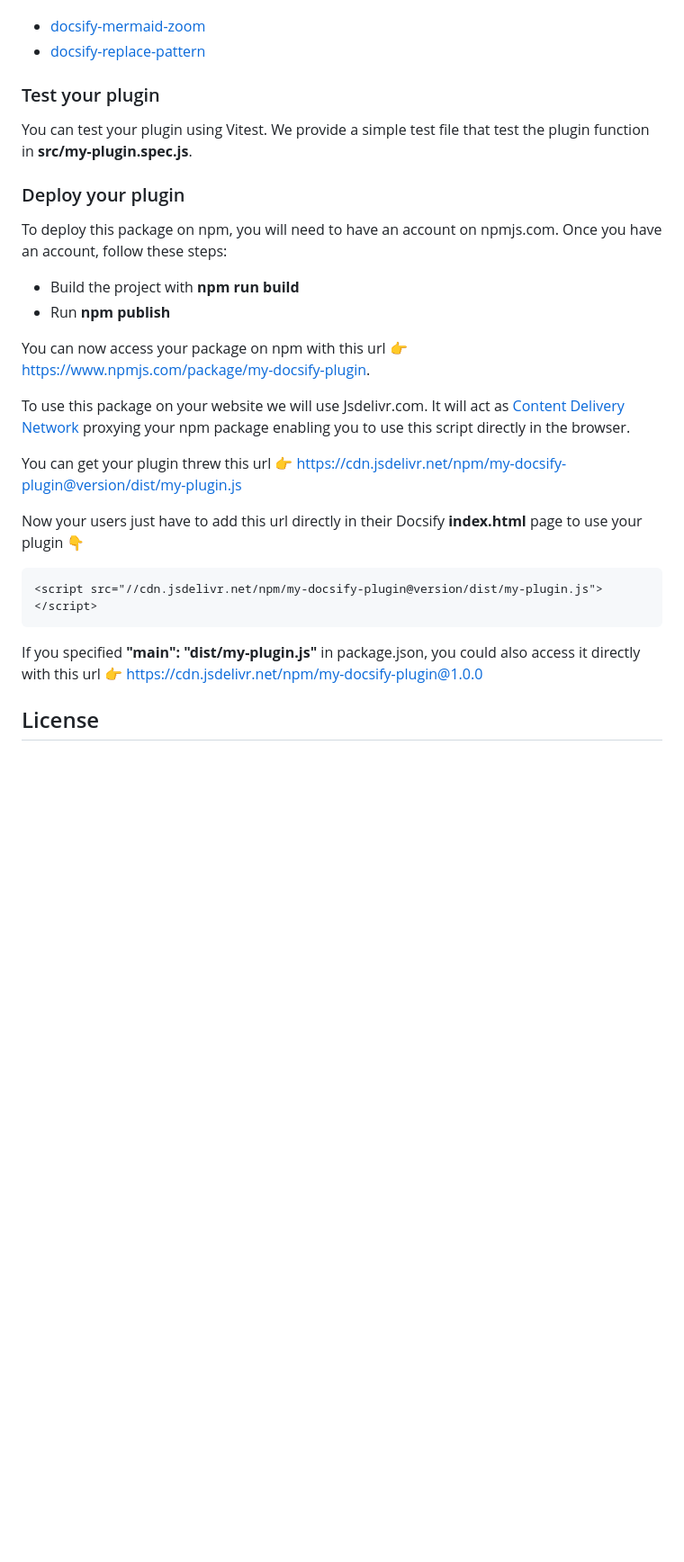
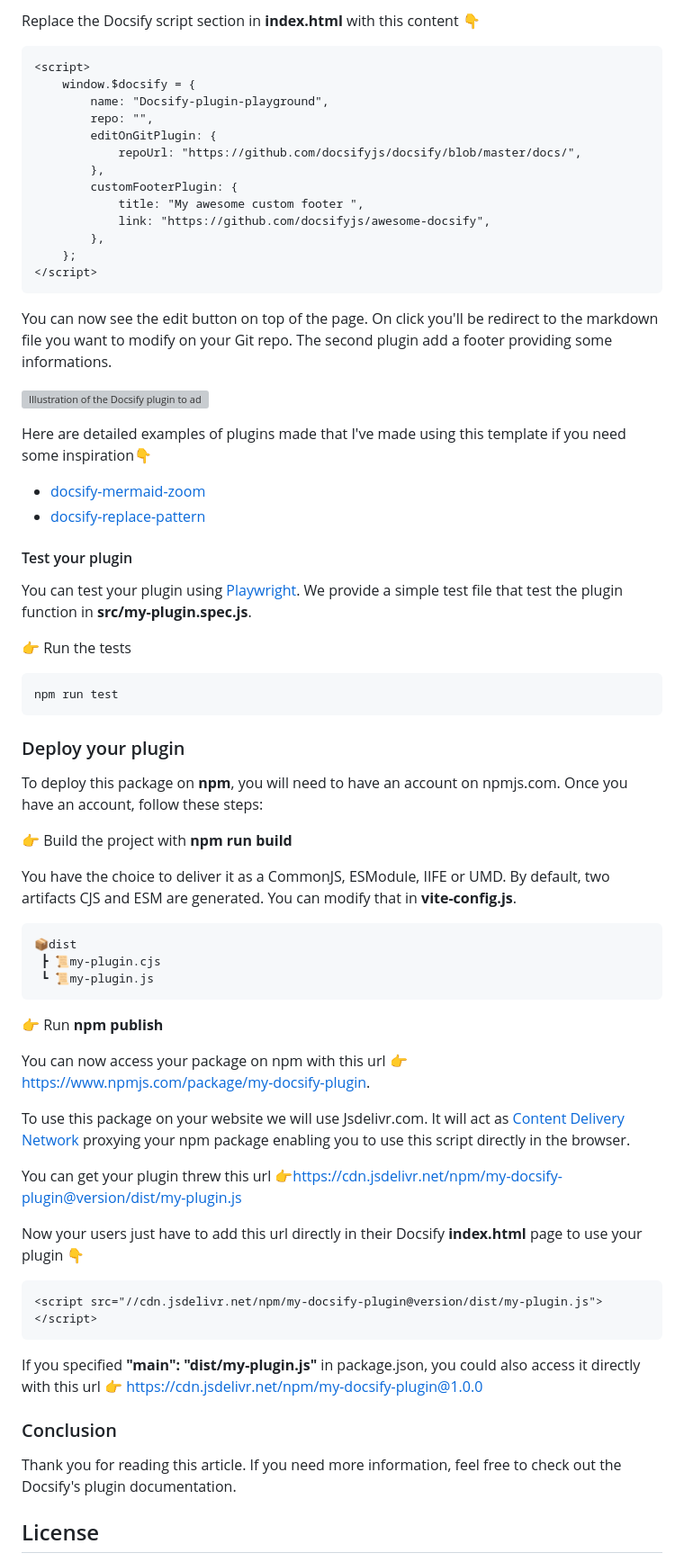
Before and after one commit to corentinleberre/create-docsify-plugin, a Markdown page: README.md, the part around one of its changes. Shown at 90% size. Drawn GitHub-style; blank space fills up the shorter version; grey boxes are pictures that could not be loaded.

````diff
--- a/README.md
+++ b/README.md
@@ -125,23 +144,62 @@ Here are detailed examples of plugins made using this template 👇
+Replace the Docsify script section in **index.html** with this content 👇
+
+```html
+<script>
+    window.$docsify = {
+        name: "Docsify-plugin-playground",
+        repo: "",
+        editOnGitPlugin: {
+            repoUrl: "https://github.com/docsifyjs/docsify/blob/master/docs/",
+        },
+        customFooterPlugin: {
+            title: "My awesome custom footer ",
+            link: "https://github.com/docsifyjs/awesome-docsify",
+        },
+    };
+</script>
+```
+
+You can now see the edit button on top of the page. On click you'll be redirect to the markdown file you want to modify on your Git repo.
+The second plugin add a footer providing some informations.
+
+![Illustration of the Docsify plugin to add edit button and footer to each page](https://dev-to-uploads.s3.amazonaws.com/uploads/articles/kr4ayvtxi7ralx7t7nnm.png)
+
+Here are detailed examples of plugins made that I've made using this template if you need some inspiration👇
 
 - [docsify-mermaid-zoom](https://github.com/corentinleberre/docsify-mermaid-zoom)
 - [docsify-replace-pattern](https://github.com/corentinleberre/docsify-replace-pattern)
 
-### Test your plugin
+#### Test your plugin
 
-You can test your plugin using Vitest. We provide a simple test file that test the plugin function in **src/my-plugin.spec.js**.
+You can test your plugin using [Playwright](https://github.com/microsoft/playwright). We provide a simple test file that test the plugin function in **src/my-plugin.spec.js**.
+
+👉 Run the tests
+
+```bash
+npm run test
+```
 
 ### Deploy your plugin
 
-To deploy this package on npm, you will need to have an account on npmjs.com. Once you have an account, follow these steps:
+To deploy this package on **npm**, you will need to have an account on npmjs.com. Once you have an account, follow these steps:
 
-- Build the project with **npm run build**
-- Run **npm publish**
+👉 Build the project with **npm run build**
+
+You have the choice to deliver it as a CommonJS, ESModule, IIFE or UMD. By default, two artifacts CJS and ESM are generated. You can modify that in **vite-config.js**.
+
+```text
+📦dist
+ ┣ 📜my-plugin.cjs
+ ┗ 📜my-plugin.js
+```
+
+👉 Run **npm publish**
 
 You can now access your package on npm with this url 👉 [https://www.npmjs.com/package/my-docsify-plugin](https://www.npmjs.com/package/my-docsify-plugin).
 
 To use this package on your website we will use Jsdelivr.com. It will act as [Content Delivery Network](https://en.wikipedia.org/wiki/Content_delivery_network) proxying your npm package enabling you to use this script directly in the browser.
 
-You can get your plugin threw this url 👉 [https://cdn.jsdelivr.net/npm/my-docsify-plugin@version/dist/my-plugin.js](https://cdn.jsdelivr.net/npm/my-docsify-plugin@version/dist/my-plugin.js)
+You can get your plugin threw this url 👉[https://cdn.jsdelivr.net/npm/my-docsify-plugin@version/dist/my-plugin.js](https://cdn.jsdelivr.net/npm/my-docsify-plugin@version/dist/my-plugin.js)
 
 Now your users just have to add this url directly in their Docsify **index.html** page to use your plugin 👇
 
@@ -151,6 +209,10 @@ Now your users just have to add this url directly in their Docsify **index.html*
 
 If you specified **"main": "dist/my-plugin.js"** in package.json, you could also access it directly with this url 👉 [https://cdn.jsdelivr.net/npm/my-docsify-plugin@1.0.0](https://cdn.jsdelivr.net/npm/my-docsify-plugin@version)
 
+### Conclusion
+
+Thank you for reading this article. If you need more information, feel free to check out the Docsify's plugin documentation.
+
 ## License
 
 This repository is licensed under the MIT License. This means that you are free to use, modify, and distribute it, as long as you include the original copyright and license notice in your documentation.
````
Also changed, not shown: other parts of README.md (+73 -54 lines).
